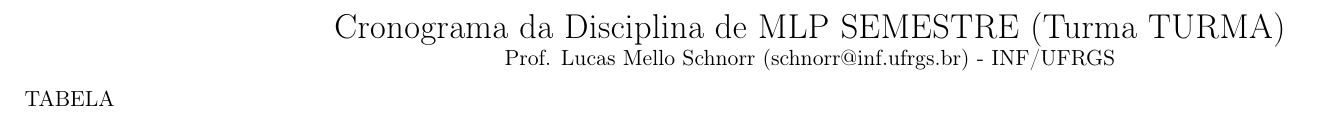
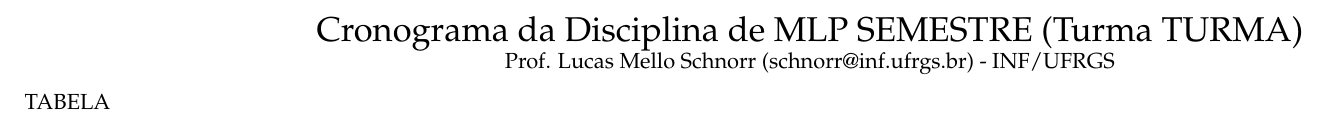
Before and after one commit to schnorr/mlp, a LaTeX document (cronograma/data/8d/06941c-8871-4365-980a-b54f54214592/layout-cronograma.tex): part of the page, cut so that both start at the same text. Compiled offline with pdfLaTeX.

Commit message:
use palatino!

```diff
--- a/cronograma/data/8d/06941c-8871-4365-980a-b54f54214592/layout-cronograma.tex
+++ b/cronograma/data/8d/06941c-8871-4365-980a-b54f54214592/layout-cronograma.tex
@@ -31,6 +31,7 @@
 \usepackage{boxedminipage}
 \usepackage{tikz}
 \usepackage{ctable}
+\usepackage{palatino}
 
 \begin{document}
 
```
